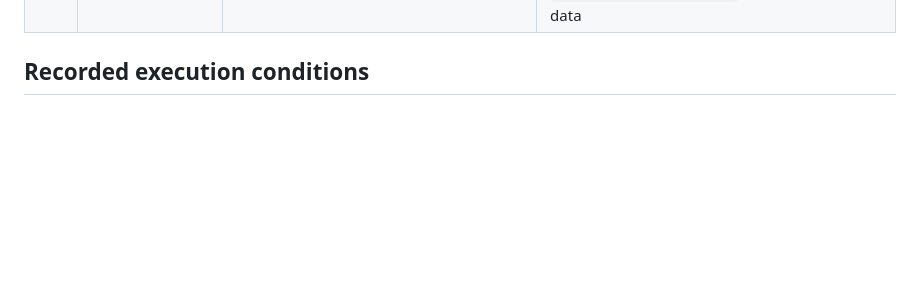
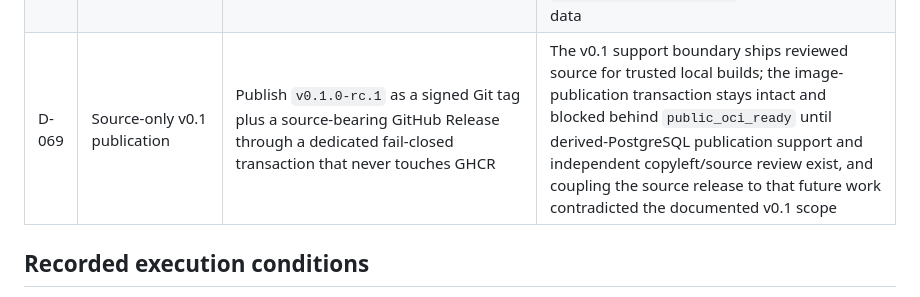
Before and after one commit to joseph-robert-f/headless-blender-character-builder, a Markdown page: docs/decisions.md, the part around the change. Rendered like a GitHub page; blank space fills up the shorter version.

```diff
--- a/docs/decisions.md
+++ b/docs/decisions.md
@@ -74,6 +74,7 @@ The decisions below record the binding defaults from `PLAN.md` Section 17. Contr
 | D-066 | Bounded Redis settlement | Atomically acknowledge and delete settled main-stream entries, trim the dead-letter stream to an exact 10,000-entry tail, cap the dataset at 384 MiB with `noeviction`, and retain AOF every-second persistence with automatic rewrite | PostgreSQL remains authoritative while Redis dataset and AOF growth reflect pending plus explicitly bounded diagnostic state instead of all historical jobs; pressure fails writes for outbox retry instead of silently dropping coordination data |
 | D-067 | Orphan version reconciliation | Fully consume a bounded paginated namespace-version inventory, reject delete markers or ambiguous evidence, verify exact-version metadata, and reconcile old candidates under PostgreSQL build locks into the durable deletion queue before a separately claimed exact-version delete | Object storage may identify candidates but cannot override PostgreSQL references or active-build state; dry-run, discovery apply, and deletion remain separate fail-closed steps |
 | D-068 | PostgreSQL runtime image | Replace the official Debian `postgres:16.14-bookworm` local Compose image with a project-derived, scratch-rebased image built from the exactly reviewed `postgres:16.14-alpine3.24` base digest, with the dormant `gosu` binary deleted and verified absent, running intrinsically as UID/GID 70 | Removes a dormant setuid-capable privilege-escalation surface and replaces entrypoint-brokered privilege drop with a non-root-from-start runtime under an exact, reviewed base pin; pre-existing `postgres-data` volumes are owned by UID 999 under glibc collations and are unsafe to reuse in place under the new UID/musl runtime, so `make service-up` fails closed on them and operators must follow the documented dump/restore migration in `docs/troubleshooting.md` rather than reuse data |
+| D-069 | Source-only v0.1 publication | Publish `v0.1.0-rc.1` as a signed Git tag plus a source-bearing GitHub Release through a dedicated fail-closed transaction that never touches GHCR | The v0.1 support boundary ships reviewed source for trusted local builds; the image-publication transaction stays intact and blocked behind `public_oci_ready` until derived-PostgreSQL publication support and independent copyleft/source review exist, and coupling the source release to that future work contradicted the documented v0.1 scope |
 
 ## Recorded execution conditions
 
```
Also changed, not shown: CHANGELOG.md (+5 -0 lines).
